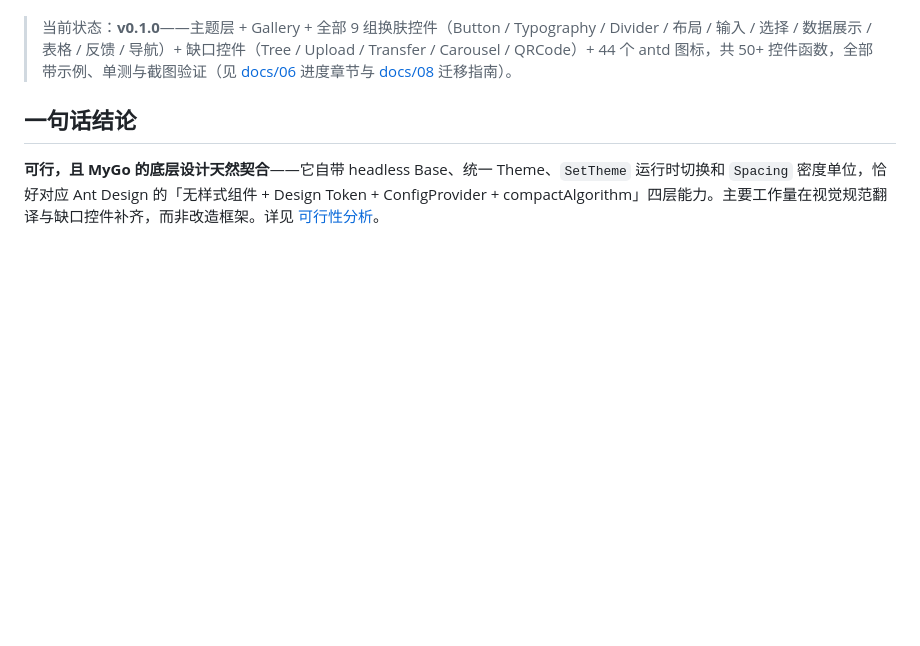
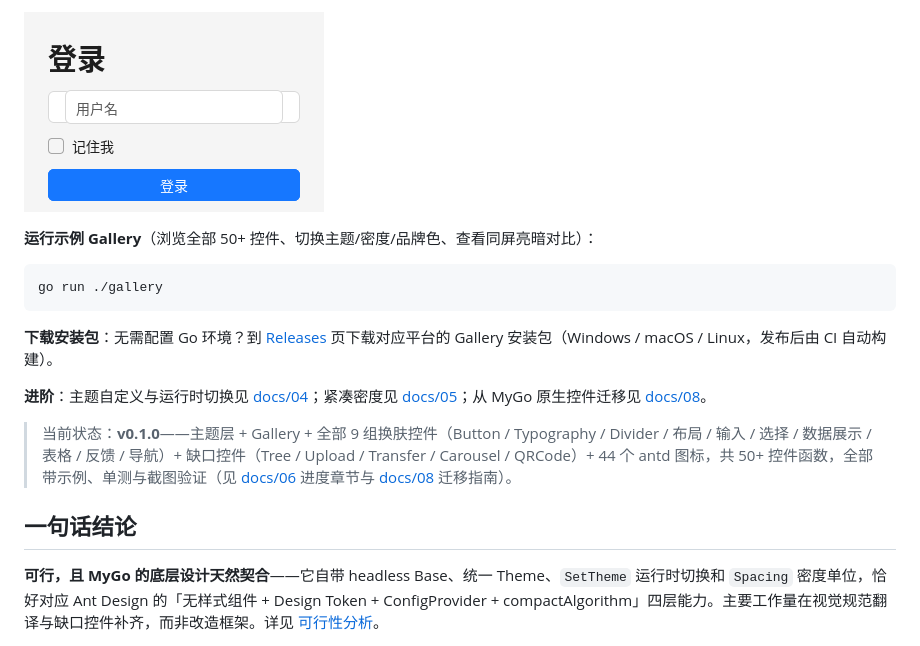
Before and after one commit to lishuangquan1987/mygo-antdesign, a Markdown page: README.md, the part around one of its changes. Rendered like a GitHub page; pictures changed too: docs/images/quickstart.png (added); blank space fills up the shorter version.

Commit message:
docs: README 快速开始重写——Gallery 首图 + 可编译最小示例 + 安装包入口
- 新增 CI/Release 徽章与版本徽章
- 首图：docs/images/gallery.png（Gallery 示例应用全景）
- 快速开始：安装命令、最小示例（真实编译验证）+ 效果图、
  go run ./gallery、Release 安装包下载、进阶文档索引

````diff
--- a/README.md
+++ b/README.md
@@ -6,3 +67,14 @@
+![最小示例效果](docs/images/quickstart.png)
+
+**运行示例 Gallery**（浏览全部 50+ 控件、切换主题/密度/品牌色、查看同屏亮暗对比）：
+
+```bash
+go run ./gallery
+```
+
+**下载安装包**：无需配置 Go 环境？到 [Releases](https://github.com/lishuangquan1987/mygo-antdesign/releases) 页下载对应平台的 Gallery 安装包（Windows / macOS / Linux，发布后由 CI 自动构建）。
+
+**进阶**：主题自定义与运行时切换见 [docs/04](docs/04-theme-system.md)；紧凑密度见 [docs/05](docs/05-compact-density.md)；从 MyGo 原生控件迁移见 [docs/08](docs/08-migration.md)。
 
 > 当前状态：**v0.1.0**——主题层 + Gallery + 全部 9 组换肤控件（Button / Typography / Divider / 布局 / 输入 / 选择 / 数据展示 / 表格 / 反馈 / 导航）+ 缺口控件（Tree / Upload / Transfer / Carousel / QRCode）+ 44 个 antd 图标，共 50+ 控件函数，全部带示例、单测与截图验证（见 [docs/06](docs/06-development-plan.md) 进度章节与 [docs/08](docs/08-migration.md) 迁移指南）。
 
````
Also changed, not shown: other parts of README.md (+62 -1 lines), docs/images/gallery.png (added).
